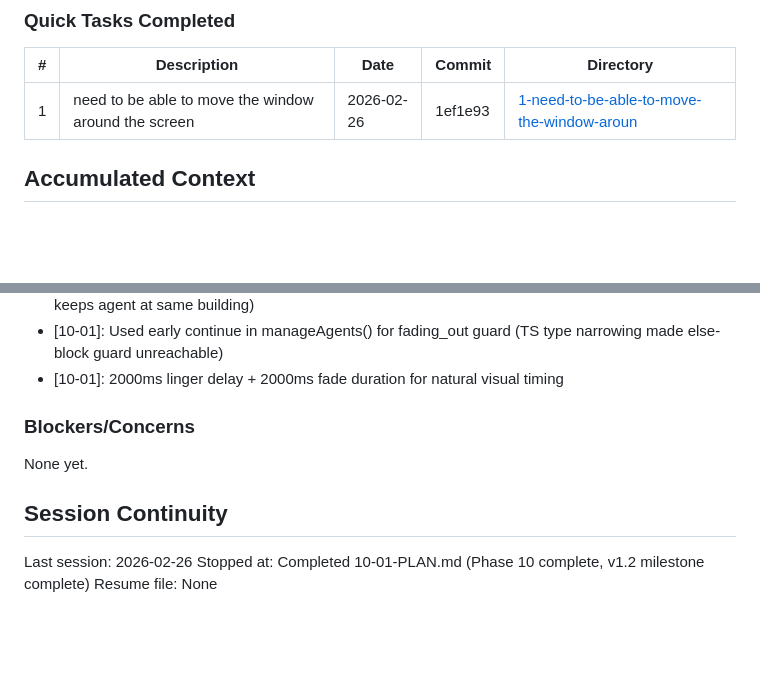
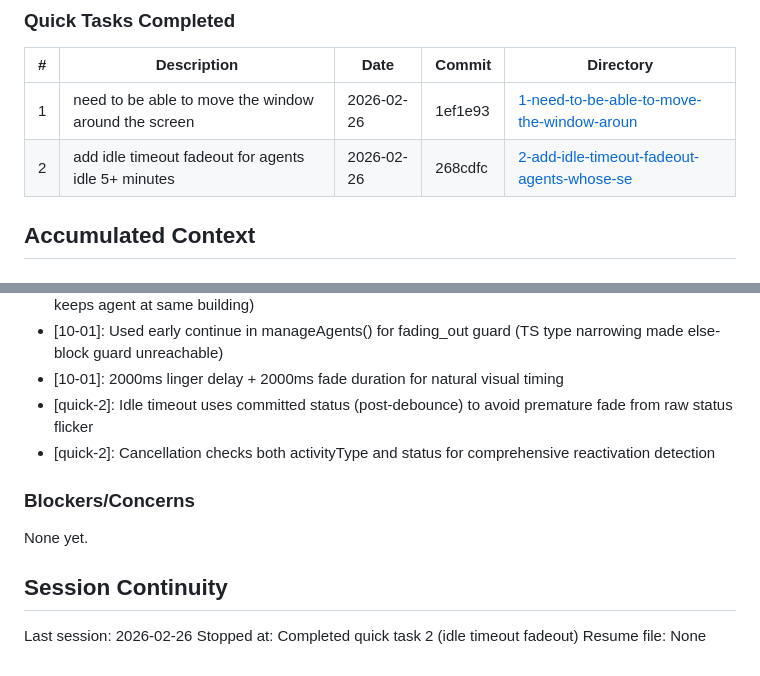
Before and after one commit to dan-strand/agentic-world, a Markdown page: .planning/STATE.md, 2 parts joined by grey strips. Rendered like a GitHub page; blank space fills up the shorter version.

Commit message:
docs(quick-2): complete idle timeout fadeout plan
- Add execution summary with 2 task commits
- Update STATE.md quick tasks table and decisions

Co-Authored-By: Claude Opus 4.6 <noreply@anthropic.com>

```diff
--- a/.planning/STATE.md
+++ b/.planning/STATE.md
@@ -55,6 +55,7 @@ Progress: [██████████] 100% (1/1 plans in phase 10)
 | # | Description | Date | Commit | Directory |
 |---|-------------|------|--------|-----------|
 | 1 | need to be able to move the window around the screen | 2026-02-26 | 1ef1e93 | [1-need-to-be-able-to-move-the-window-aroun](./quick/1-need-to-be-able-to-move-the-window-aroun/) |
+| 2 | add idle timeout fadeout for agents idle 5+ minutes | 2026-02-26 | 268cdfc | [2-add-idle-timeout-fadeout-agents-whose-se](./quick/2-add-idle-timeout-fadeout-agents-whose-se/) |
 
 ## Accumulated Context
 
@@ -74,6 +75,8 @@ Recent decisions affecting current work:
 - [09-01]: Removed unnecessary assignToCompound in working-state activity change (project routing keeps agent at same building)
 - [10-01]: Used early continue in manageAgents() for fading_out guard (TS type narrowing made else-block guard unreachable)
 - [10-01]: 2000ms linger delay + 2000ms fade duration for natural visual timing
+- [quick-2]: Idle timeout uses committed status (post-debounce) to avoid premature fade from raw status flicker
+- [quick-2]: Cancellation checks both activityType and status for comprehensive reactivation detection
 
 ### Blockers/Concerns
 
@@ -82,5 +85,5 @@ None yet.
 ## Session Continuity
 
 Last session: 2026-02-26
-Stopped at: Completed 10-01-PLAN.md (Phase 10 complete, v1.2 milestone complete)
+Stopped at: Completed quick task 2 (idle timeout fadeout)
 Resume file: None
```
Also changed, not shown: 1 other file.
